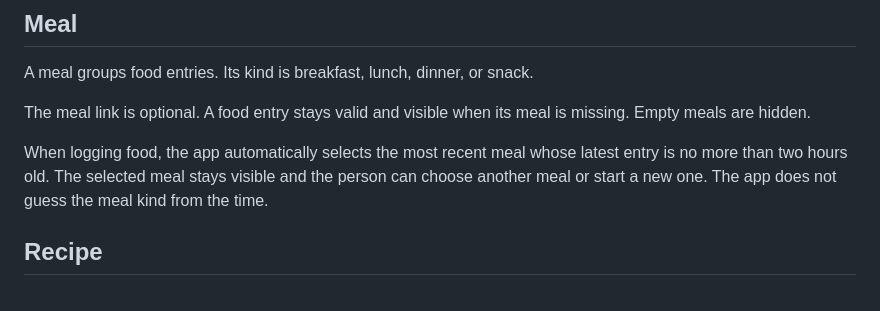
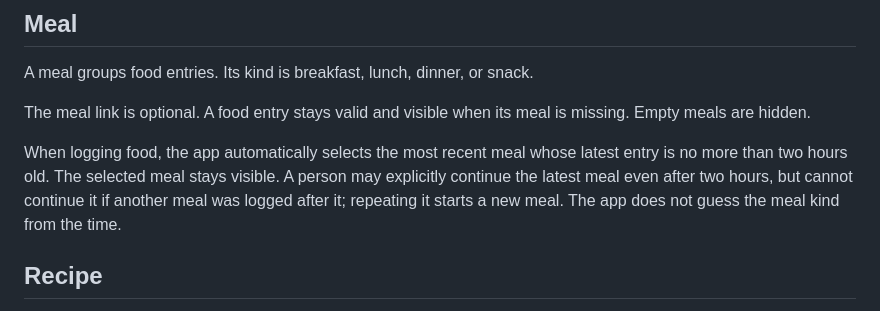
Before and after one commit to kveeti/food, a Markdown page: version3/docs/domain.md, the part around the change. Rendered like a GitHub page.

Commit message:
keep meal continuation chronological

```diff
--- a/version3/docs/domain.md
+++ b/version3/docs/domain.md
@@ -42,9 +42,10 @@ The meal link is optional. A food entry stays valid and visible when its meal is
 missing. Empty meals are hidden.
 
 When logging food, the app automatically selects the most recent meal whose
-latest entry is no more than two hours old. The selected meal stays visible and
-the person can choose another meal or start a new one. The app does not guess
-the meal kind from the time.
+latest entry is no more than two hours old. The selected meal stays visible. A
+person may explicitly continue the latest meal even after two hours, but cannot
+continue it if another meal was logged after it; repeating it starts a new meal.
+The app does not guess the meal kind from the time.
 
 ## Recipe
 
```
